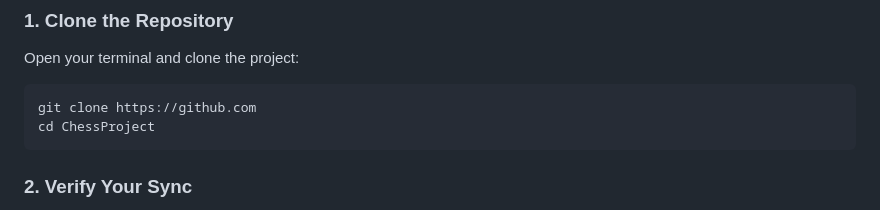
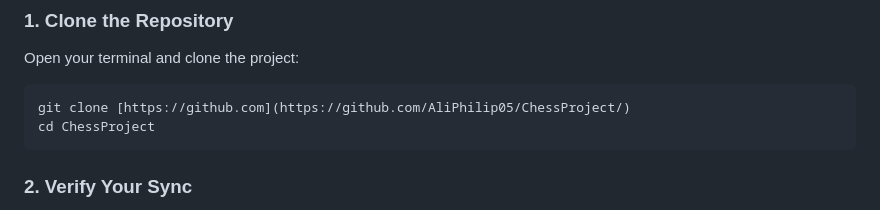
Before and after one commit to AliPhilip05/ChessProject, a Markdown page: README.md, the part around the change. Rendered like a GitHub page.

Commit message:
Revise README structure and content
Updated README to improve formatting and clarity.

````diff
--- a/README.md
+++ b/README.md
@@ -13,7 +13,7 @@ Follow these steps to pull the code cleanly from GitHub and get your local works
 ### 1. Clone the Repository
 Open your terminal and clone the project:
 ```bash
-git clone https://github.com
+git clone [https://github.com](https://github.com/AliPhilip05/ChessProject/)
 cd ChessProject
 ```
 
````
